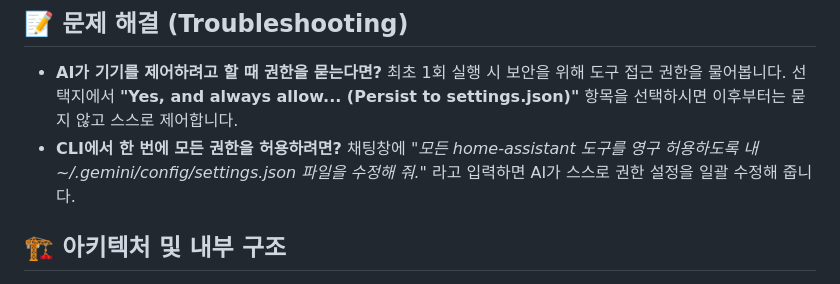
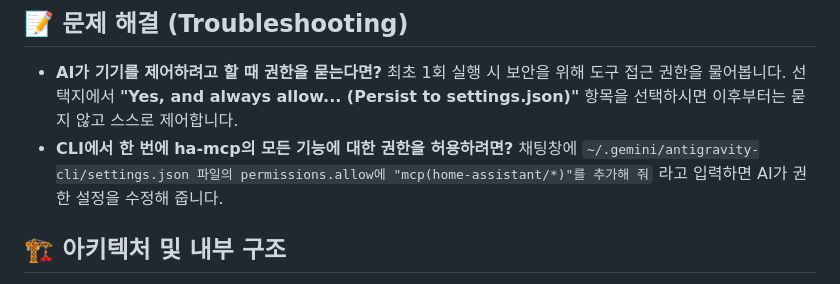
Before and after one commit to dugurs/homeassistant-addons, a Markdown page: addons/antigravity-cli/README.md, the part around the change. Rendered like a GitHub page.

Commit message:
Update README.md with permission instructions

```diff
--- a/addons/antigravity-cli/README.md
+++ b/addons/antigravity-cli/README.md
@@ -52,8 +52,8 @@
 
 *   **AI가 기기를 제어하려고 할 때 권한을 묻는다면?**
     최초 1회 실행 시 보안을 위해 도구 접근 권한을 물어봅니다. 선택지에서 **"Yes, and always allow... (Persist to settings.json)"** 항목을 선택하시면 이후부터는 묻지 않고 스스로 제어합니다.
-*   **CLI에서 한 번에 모든 권한을 허용하려면?**
-    채팅창에 *"모든 home-assistant 도구를 영구 허용하도록 내 ~/.gemini/config/settings.json 파일을 수정해 줘."* 라고 입력하면 AI가 스스로 권한 설정을 일괄 수정해 줍니다.
+*   **CLI에서 한 번에 ha-mcp의 모든 기능에 대한 권한을 허용하려면?**
+    채팅창에 `~/.gemini/antigravity-cli/settings.json 파일의 permissions.allow에 "mcp(home-assistant/*)"를 추가해 줘` 라고 입력하면 AI가 권한 설정을 수정해 줍니다.
 
 ## 🏗 아키텍처 및 내부 구조
 
```
